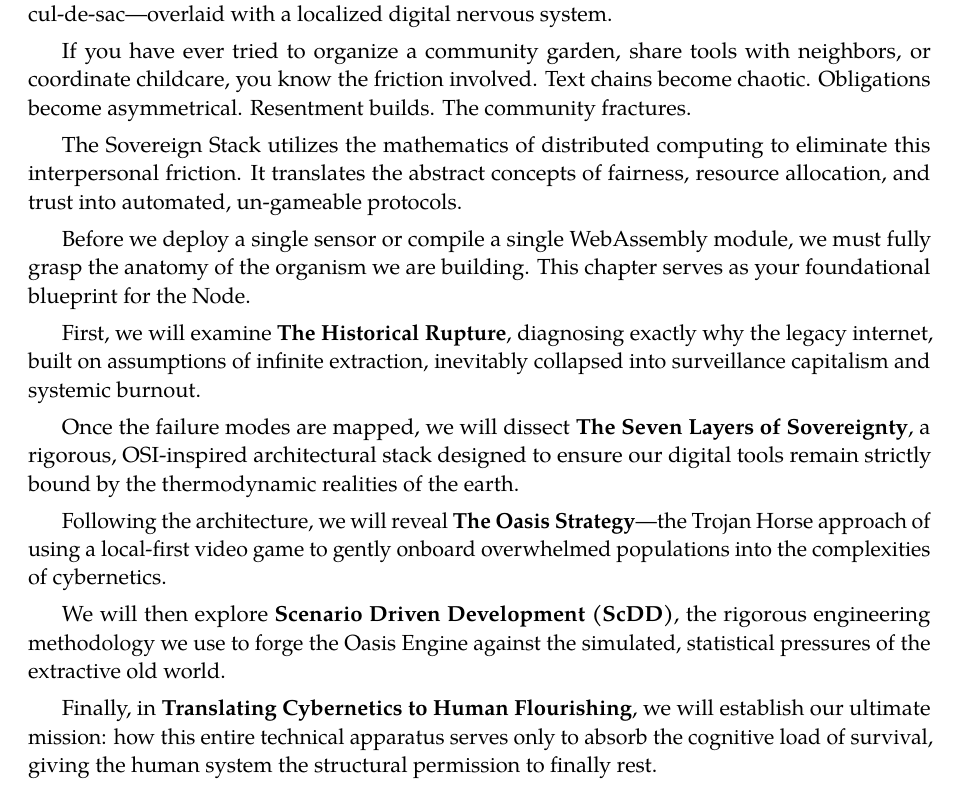
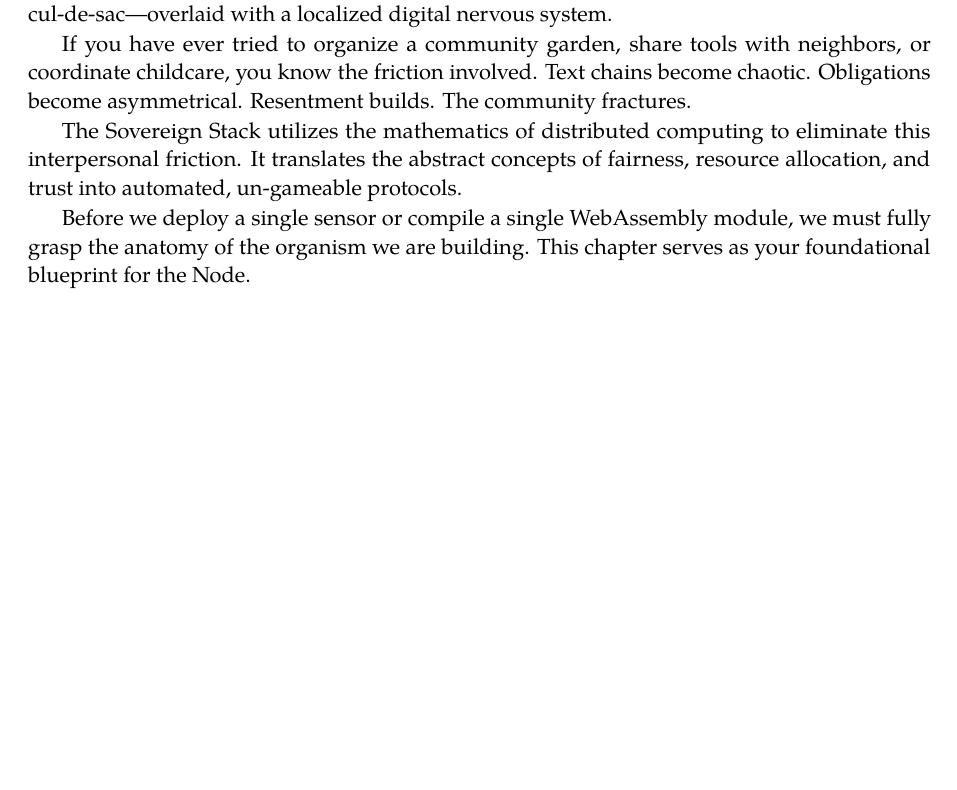
Before and after one commit to raffaine/collective, a LaTeX thesis (doc/book_collective/main.tex, which reads doc/book_collective/chapters/01_anatomy_of_a_node.tex): part of page 11 of 81, cut so that both start at the same text, the shorter picture padded with empty space. Compiled offline with pdfLaTeX.

Commit message:
docs(book): remove repetitive chapter 1 overview text for quicker read

```diff
--- a/doc/book_collective/chapters/01_anatomy_of_a_node.tex
+++ b/doc/book_collective/chapters/01_anatomy_of_a_node.tex
@@ -9,16 +9,6 @@ If you have ever tried to organize a community garden, share tools with neighbor
 The Sovereign Stack utilizes the mathematics of distributed computing to eliminate this interpersonal friction. It translates the abstract concepts of fairness, resource allocation, and trust into automated, un-gameable protocols.
 
 Before we deploy a single sensor or compile a single WebAssembly module, we must fully grasp the anatomy of the organism we are building. This chapter serves as your foundational blueprint for the Node.
-
-First, we will examine \textbf{The Historical Rupture}, diagnosing exactly why the legacy internet, built on assumptions of infinite extraction, inevitably collapsed into surveillance capitalism and systemic burnout.
-
-Once the failure modes are mapped, we will dissect \textbf{The Seven Layers of Sovereignty}, a rigorous, OSI-inspired architectural stack designed to ensure our digital tools remain strictly bound by the thermodynamic realities of the earth.
-
-Following the architecture, we will reveal \textbf{The Oasis Strategy}---the Trojan Horse approach of using a local-first video game to gently onboard overwhelmed populations into the complexities of cybernetics.
-
-We will then explore \textbf{Scenario Driven Development (ScDD)}, the rigorous engineering methodology we use to forge the Oasis Engine against the simulated, statistical pressures of the extractive old world.
-
-Finally, in \textbf{Translating Cybernetics to Human Flourishing}, we will establish our ultimate mission: how this entire technical apparatus serves only to absorb the cognitive load of survival, giving the human system the structural permission to finally rest.
 
 \section{The Historical Rupture}
 
```
